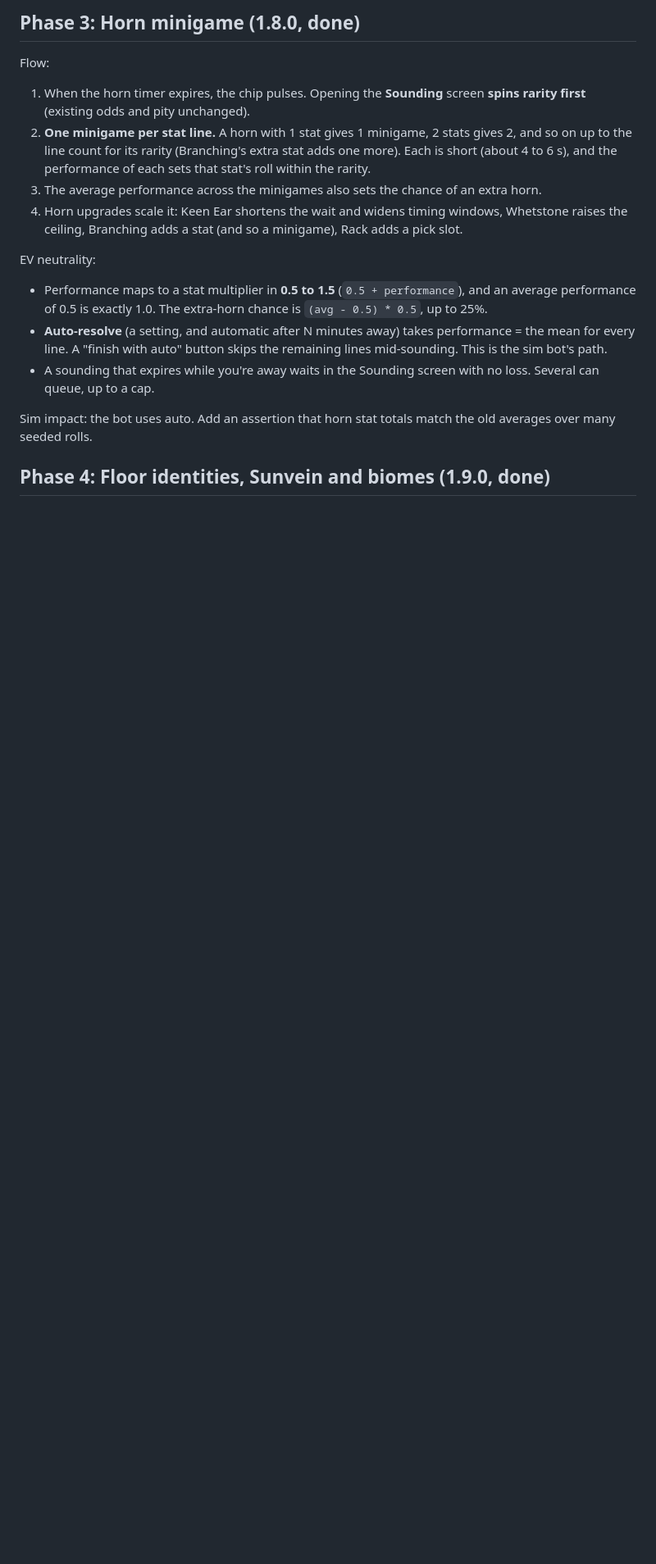
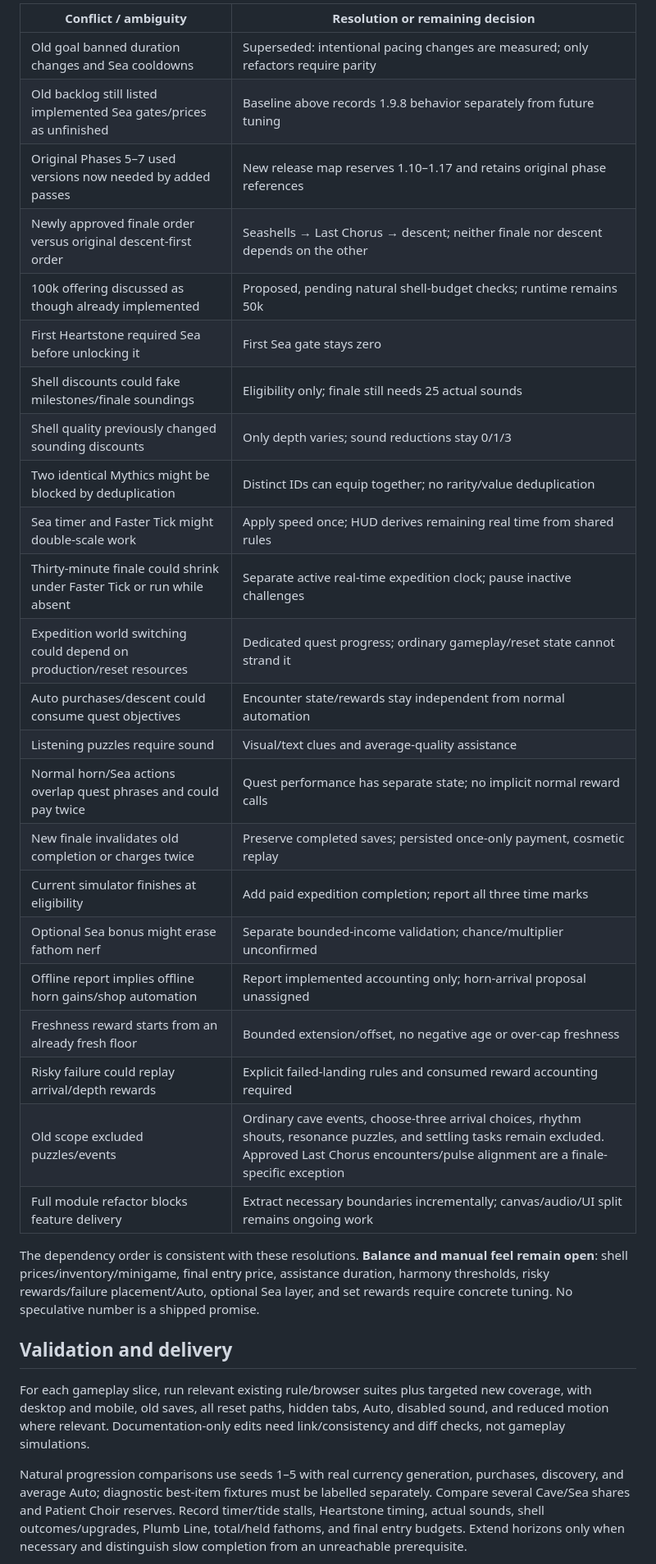
Before and after one commit to Hafrew/geode-choir, a Markdown page: PLAN.md, the part around one of its changes. Shown at 82% size. GitHub-like rendering; blank space fills up the shorter version.

Commit message:
docs: consolidate versioned progression and finale roadmap

```diff
--- a/PLAN.md
+++ b/PLAN.md
@@ -107,18 +169,35 @@ Sim impact: none (visual and UI only).
 
-## Phase 3: Horn minigame (1.8.0, done)
+| Conflict / ambiguity | Resolution or remaining decision |
+|---|---|
+| Old goal banned duration changes and Sea cooldowns | Superseded: intentional pacing changes are measured; only refactors require parity |
+| Old backlog still listed implemented Sea gates/prices as unfinished | Baseline above records 1.9.8 behavior separately from future tuning |
+| Original Phases 5–7 used versions now needed by added passes | New release map reserves 1.10–1.17 and retains original phase references |
+| Newly approved finale order versus original descent-first order | Seashells → Last Chorus → descent; neither finale nor descent depends on the other |
+| 100k offering discussed as though already implemented | Proposed, pending natural shell-budget checks; runtime remains 50k |
+| First Heartstone required Sea before unlocking it | First Sea gate stays zero |
+| Shell discounts could fake milestones/finale soundings | Eligibility only; finale still needs 25 actual sounds |
+| Shell quality previously changed sounding discounts | Only depth varies; sound reductions stay 0/1/3 |
+| Two identical Mythics might be blocked by deduplication | Distinct IDs can equip together; no rarity/value deduplication |
+| Sea timer and Faster Tick might double-scale work | Apply speed once; HUD derives remaining real time from shared rules |
+| Thirty-minute finale could shrink under Faster Tick or run while absent | Separate active real-time expedition clock; pause inactive challenges |
+| Expedition world switching could depend on production/reset resources | Dedicated quest progress; ordinary gameplay/reset state cannot strand it |
+| Auto purchases/descent could consume quest objectives | Encounter state/rewards stay independent from normal automation |
+| Listening puzzles require sound | Visual/text clues and average-quality assistance |
+| Normal horn/Sea actions overlap quest phrases and could pay twice | Quest performance has separate state; no implicit normal reward calls |
+| New finale invalidates old completion or charges twice | Preserve completed saves; persisted once-only payment, cosmetic replay |
+| Current simulator finishes at eligibility | Add paid expedition completion; report all three time marks |
+| Optional Sea bonus might erase fathom nerf | Separate bounded-income validation; chance/multiplier unconfirmed |
+| Offline report implies offline horn gains/shop automation | Report implemented accounting only; horn-arrival proposal unassigned |
+| Freshness reward starts from an already fresh floor | Bounded extension/offset, no negative age or over-cap freshness |
+| Risky failure could replay arrival/depth rewards | Explicit failed-landing rules and consumed reward accounting required |
+| Old scope excluded puzzles/events | Ordinary cave events, choose-three arrival choices, rhythm shouts, resonance puzzles, and settling tasks remain excluded. Approved Last Chorus encounters/pulse alignment are a finale-specific exception |
+| Full module refactor blocks feature delivery | Extract necessary boundaries incrementally; canvas/audio/UI split remains ongoing work |
 
-Flow:
-1. When the horn timer expires, the chip pulses. Opening the **Sounding** screen **spins rarity first** (existing odds and pity unchanged).
-2. **One minigame per stat line.** A horn with 1 stat gives 1 minigame, 2 stats gives 2, and so on up to the line count for its rarity (Branching's extra stat adds one more). Each is short (about 4 to 6 s), and the performance of each sets that stat's roll within the rarity.
-3. The average performance across the minigames also sets the chance of an extra horn.
-4. Horn upgrades scale it: Keen Ear shortens the wait and widens timing windows, Whetstone raises the ceiling, Branching adds a stat (and so a minigame), Rack adds a pick slot.
+The dependency order is consistent with these resolutions. **Balance and manual feel remain open**: shell prices/inventory/minigame, final entry price, assistance duration, harmony thresholds, risky rewards/failure placement/Auto, optional Sea layer, and set rewards require concrete tuning. No speculative number is a shipped promise.
 
-EV neutrality:
-- Performance maps to a stat multiplier in **0.5 to 1.5** (`0.5 + performance`), and an average performance of 0.5 is exactly 1.0. The extra-horn chance is `(avg - 0.5) * 0.5`, up to 25%.
-- **Auto-resolve** (a setting, and automatic after N minutes away) takes performance = the mean for every line. A "finish with auto" button skips the remaining lines mid-sounding. This is the sim bot's path.
-- A sounding that expires while you're away waits in the Sounding screen with no loss. Several can queue, up to a cap.
+## Validation and delivery
 
-Sim impact: the bot uses auto. Add an assertion that horn stat totals match the old averages over many seeded rolls.
+For each gameplay slice, run relevant existing rule/browser suites plus targeted new coverage, with desktop and mobile, old saves, all reset paths, hidden tabs, Auto, disabled sound, and reduced motion where relevant. Documentation-only edits need link/consistency and diff checks, not gameplay simulations.
 
-## Phase 4: Floor identities, Sunvein and biomes (1.9.0, done)
+Natural progression comparisons use seeds 1–5 with real currency generation, purchases, discovery, and average Auto; diagnostic best-item fixtures must be labelled separately. Compare several Cave/Sea shares and Patient Choir reserves. Record timer/tide stalls, Heartstone timing, actual sounds, shell outcomes/upgrades, Plumb Line, total/held fathoms, and final entry budgets. Extend horizons only when necessary and distinguish slow completion from an unreachable prerequisite.
 
```
Also changed, not shown: other parts of PLAN.md (+138 -171 lines).
